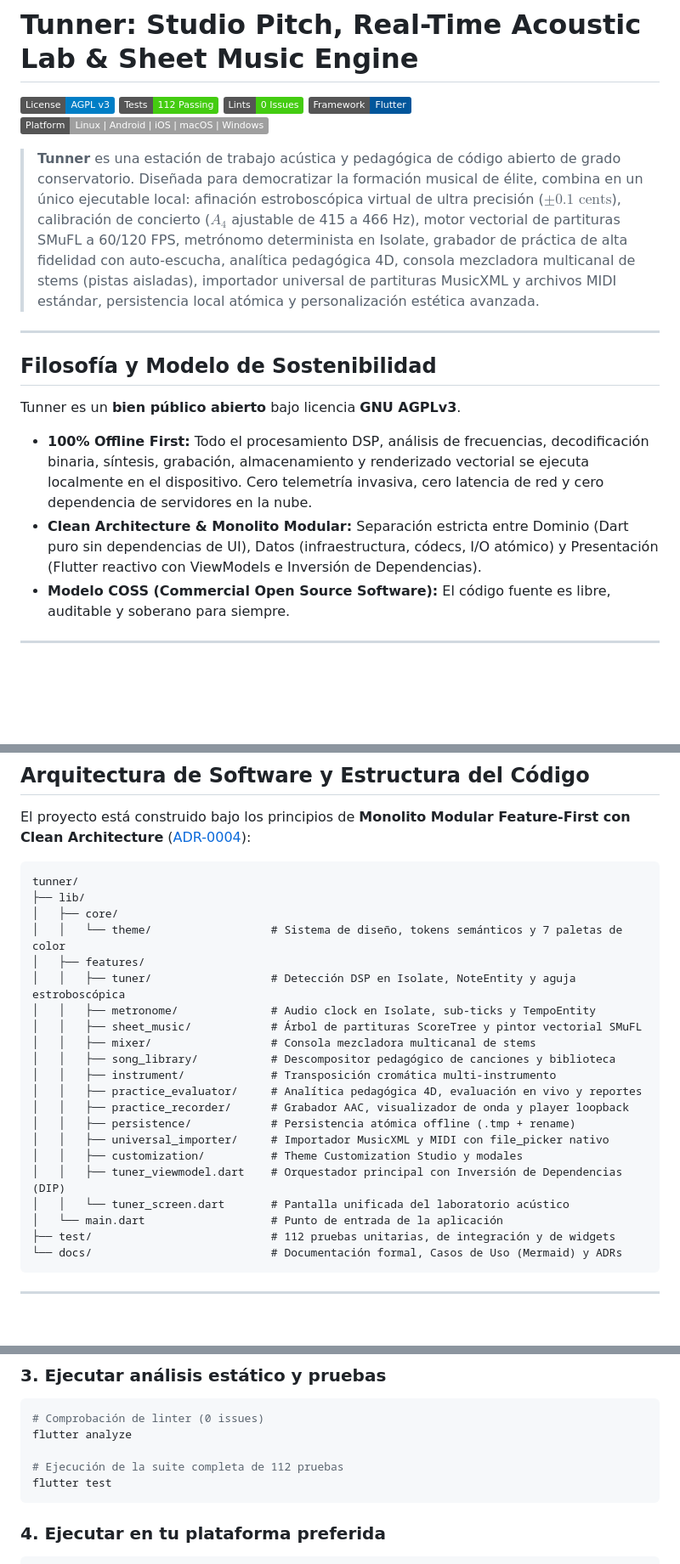
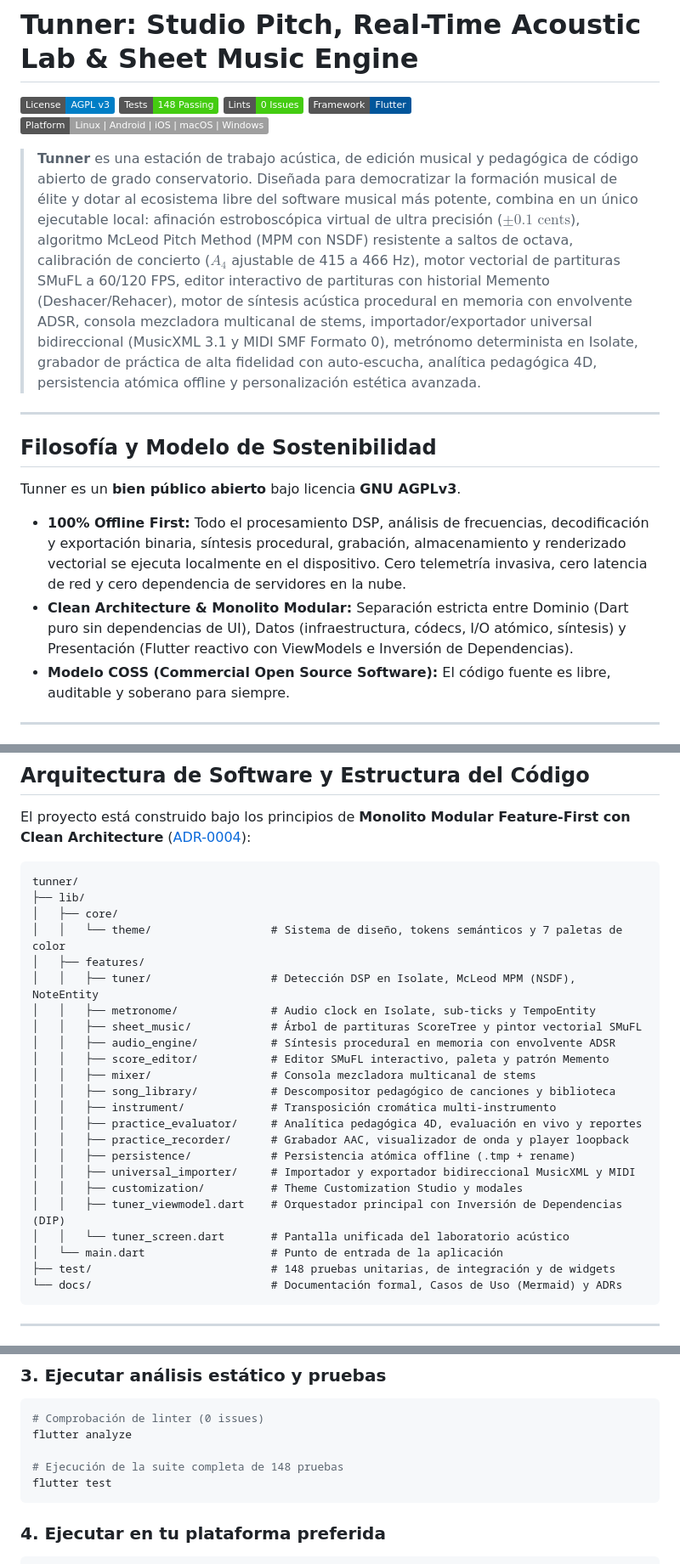
Before and after one commit to Nicolas11Leon/Tunner, a Markdown page: README.md, 3 parts joined by grey strips. Shown at 85% size. Rendered like a GitHub page; badges without logos; blank space fills up the shorter version.

````diff
--- a/README.md
+++ b/README.md
@@ -1,20 +1,20 @@
 # Tunner: Studio Pitch, Real-Time Acoustic Lab & Sheet Music Engine
 
 [![License: AGPL v3](https://img.shields.io/badge/License-AGPL_v3-blue.svg)](LICENSE)
-[![Tests: 112 Passing](https://img.shields.io/badge/Tests-112%20Passing-brightgreen.svg)]()
+[![Tests: 148 Passing](https://img.shields.io/badge/Tests-148%20Passing-brightgreen.svg)]()
 [![Code Quality: 0 Issues](https://img.shields.io/badge/Lints-0%20Issues-success.svg)]()
 [![Framework: Flutter](https://img.shields.io/badge/Framework-Flutter-02569B.svg)]()
 [![Platform: Linux%20|%20Android%20|%20iOS%20|%20macOS%20|%20Windows](https://img.shields.io/badge/Platform-Linux%20%7C%20Android%20%7C%20iOS%20%7C%20macOS%20%7C%20Windows-lightgrey.svg)]()
 
-> **Tunner** es una estación de trabajo acústica y pedagógica de código abierto de grado conservatorio. Diseñada para democratizar la formación musical de élite, combina en un único ejecutable local: afinación estroboscópica virtual de ultra precisión ($\pm 0.1\text{ cents}$), calibración de concierto ($A_4$ ajustable de 415 a 466 Hz), motor vectorial de partituras SMuFL a 60/120 FPS, metrónomo determinista en Isolate, grabador de práctica de alta fidelidad con auto-escucha, analítica pedagógica 4D, consola mezcladora multicanal de stems (pistas aisladas), importador universal de partituras MusicXML y archivos MIDI estándar, persistencia local atómica y personalización estética avanzada.
+> **Tunner** es una estación de trabajo acústica, de edición musical y pedagógica de código abierto de grado conservatorio. Diseñada para democratizar la formación musical de élite y dotar al ecosistema libre del software musical más potente, combina en un único ejecutable local: afinación estroboscópica virtual de ultra precisión ($\pm 0.1\text{ cents}$), algoritmo McLeod Pitch Method (MPM con NSDF) resistente a saltos de octava, calibración de concierto ($A_4$ ajustable de 415 a 466 Hz), motor vectorial de partituras SMuFL a 60/120 FPS, editor interactivo de partituras con historial Memento (Deshacer/Rehacer), motor de síntesis acústica procedural en memoria con envolvente ADSR, consola mezcladora multicanal de stems, importador/exportador universal bidireccional (MusicXML 3.1 y MIDI SMF Formato 0), metrónomo determinista en Isolate, grabador de práctica de alta fidelidad con auto-escucha, analítica pedagógica 4D, persistencia atómica offline y personalización estética avanzada.
 
 ---
 
 ## Filosofía y Modelo de Sostenibilidad
 
 Tunner es un **bien público abierto** bajo licencia **GNU AGPLv3**.
-* **100% Offline First:** Todo el procesamiento DSP, análisis de frecuencias, decodificación binaria, síntesis, grabación, almacenamiento y renderizado vectorial se ejecuta localmente en el dispositivo. Cero telemetría invasiva, cero latencia de red y cero dependencia de servidores en la nube.
-* **Clean Architecture & Monolito Modular:** Separación estricta entre Dominio (Dart puro sin dependencias de UI), Datos (infraestructura, códecs, I/O atómico) y Presentación (Flutter reactivo con ViewModels e Inversión de Dependencias).
+* **100% Offline First:** Todo el procesamiento DSP, análisis de frecuencias, decodificación y exportación binaria, síntesis procedural, grabación, almacenamiento y renderizado vectorial se ejecuta localmente en el dispositivo. Cero telemetría invasiva, cero latencia de red y cero dependencia de servidores en la nube.
+* **Clean Architecture & Monolito Modular:** Separación estricta entre Dominio (Dart puro sin dependencias de UI), Datos (infraestructura, códecs, I/O atómico, síntesis) y Presentación (Flutter reactivo con ViewModels e Inversión de Dependencias).
 * **Modelo COSS (Commercial Open Source Software):** El código fuente es libre, auditable y soberano para siempre.
 
 ---
@@ -172,21 +209,23 @@ tunner/
 │   ├── core/
 │   │   └── theme/                  # Sistema de diseño, tokens semánticos y 7 paletas de color
 │   ├── features/
-│   │   ├── tuner/                  # Detección DSP en Isolate, NoteEntity y aguja estroboscópica
+│   │   ├── tuner/                  # Detección DSP en Isolate, McLeod MPM (NSDF), NoteEntity
 │   │   ├── metronome/              # Audio clock en Isolate, sub-ticks y TempoEntity
 │   │   ├── sheet_music/            # Árbol de partituras ScoreTree y pintor vectorial SMuFL
+│   │   ├── audio_engine/           # Síntesis procedural en memoria con envolvente ADSR
+│   │   ├── score_editor/           # Editor SMuFL interactivo, paleta y patrón Memento
 │   │   ├── mixer/                  # Consola mezcladora multicanal de stems
 │   │   ├── song_library/           # Descompositor pedagógico de canciones y biblioteca
 │   │   ├── instrument/             # Transposición cromática multi-instrumento
 │   │   ├── practice_evaluator/     # Analítica pedagógica 4D, evaluación en vivo y reportes
 │   │   ├── practice_recorder/      # Grabador AAC, visualizador de onda y player loopback
 │   │   ├── persistence/            # Persistencia atómica offline (.tmp + rename)
-│   │   ├── universal_importer/     # Importador MusicXML y MIDI con file_picker nativo
+│   │   ├── universal_importer/     # Importador y exportador bidireccional MusicXML y MIDI
 │   │   ├── customization/          # Theme Customization Studio y modales
 │   │   ├── tuner_viewmodel.dart    # Orquestador principal con Inversión de Dependencias (DIP)
 │   │   └── tuner_screen.dart       # Pantalla unificada del laboratorio acústico
 │   └── main.dart                   # Punto de entrada de la aplicación
-├── test/                           # 112 pruebas unitarias, de integración y de widgets
+├── test/                           # 148 pruebas unitarias, de integración y de widgets
 └── docs/                           # Documentación formal, Casos de Uso (Mermaid) y ADRs
 ```
 
@@ -215,7 +254,7 @@ flutter pub get
 # Comprobación de linter (0 issues)
 flutter analyze
 
-# Ejecución de la suite completa de 112 pruebas
+# Ejecución de la suite completa de 148 pruebas
 flutter test
 ```
 
````
Also changed, not shown: other parts of README.md (+43 -6 lines).
